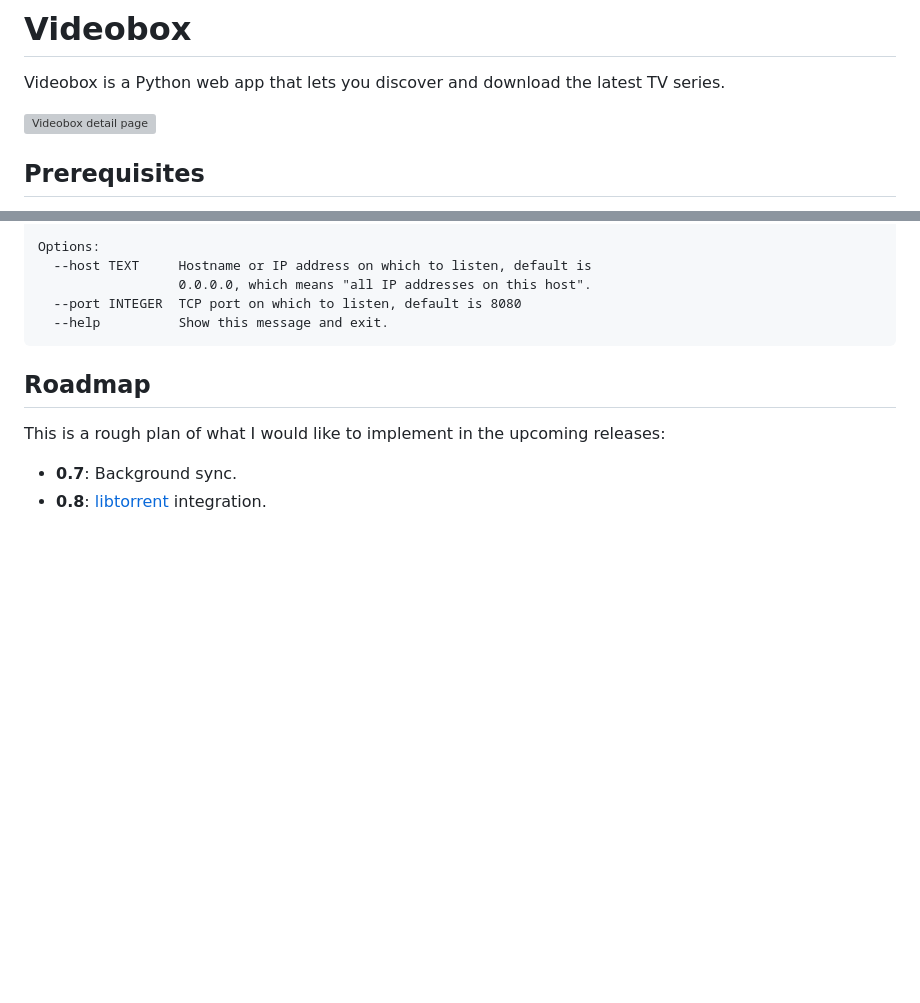
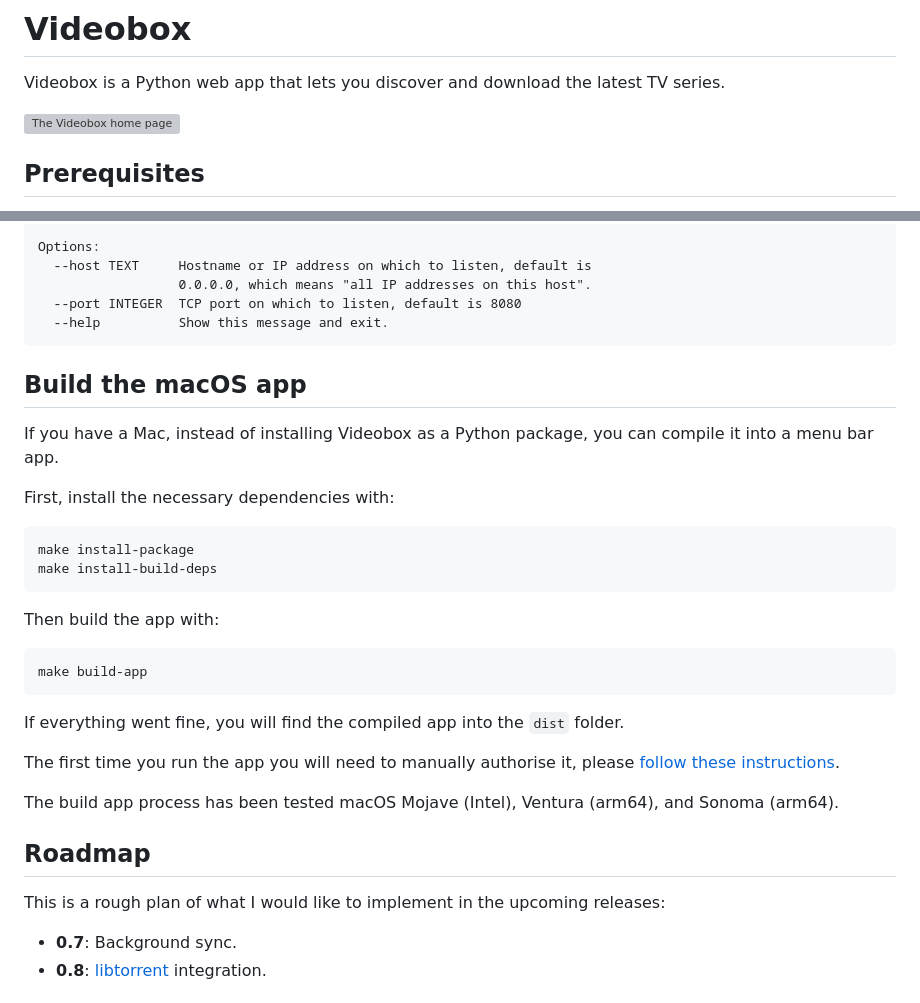
Before and after one commit to passiomatic/videobox, a Markdown page: README.md, 2 parts joined by grey strips. GitHub-like rendering; blank space fills up the shorter version; grey boxes are pictures that could not be loaded.

Commit message:
Update readme with new screenshot and macOS app build information

````diff
--- a/README.md
+++ b/README.md
@@ -2,7 +2,7 @@
 
 Videobox is a Python web app that lets you discover and download the latest TV series.
 
-![Videobox detail page](https://videobox.passiomatic.com/screenshot-0.5.jpg?1)
+![The Videobox home page](https://videobox.passiomatic.com/screenshot-0.6.jpg?1)
 
 ## Prerequisites
 
@@ -56,6 +56,30 @@ Options:
   --port INTEGER  TCP port on which to listen, default is 8080
   --help          Show this message and exit.
 ```
+
+## Build the macOS app
+
+If you have a Mac, instead of installing Videobox as a Python package, you can compile it into a menu bar app.
+
+First, install the necessary dependencies with:
+
+```
+make install-package
+make install-build-deps
+```
+
+Then build the app with:
+
+```
+make build-app
+```
+
+If everything went fine, you will find the compiled app into the `dist` folder.
+
+The first time you run the app you will need to manually authorise it, please [follow these instructions][1].
+
+The build app process has been tested macOS Mojave (Intel), Ventura (arm64), and Sonoma (arm64).
+
 
 ## Roadmap
 
````
Also changed, not shown: other parts of README.md (+1 -0 lines).
